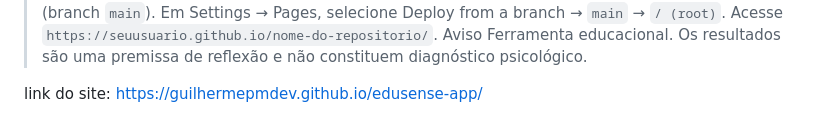
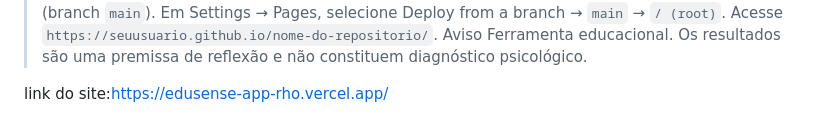
Before and after one commit to guilhermepmdev/edusense-app, a Markdown page: README.md, the part around the change. GitHub-like rendering.

Commit message:
Update website link in README

```diff
--- a/README.md
+++ b/README.md
@@ -73,4 +73,4 @@ Aviso
 Ferramenta educacional. Os resultados são uma premissa de reflexão e não
 constituem diagnóstico psicológico.
 
-link do site: https://guilhermepmdev.github.io/edusense-app/
+link do site:https://edusense-app-rho.vercel.app/
```
